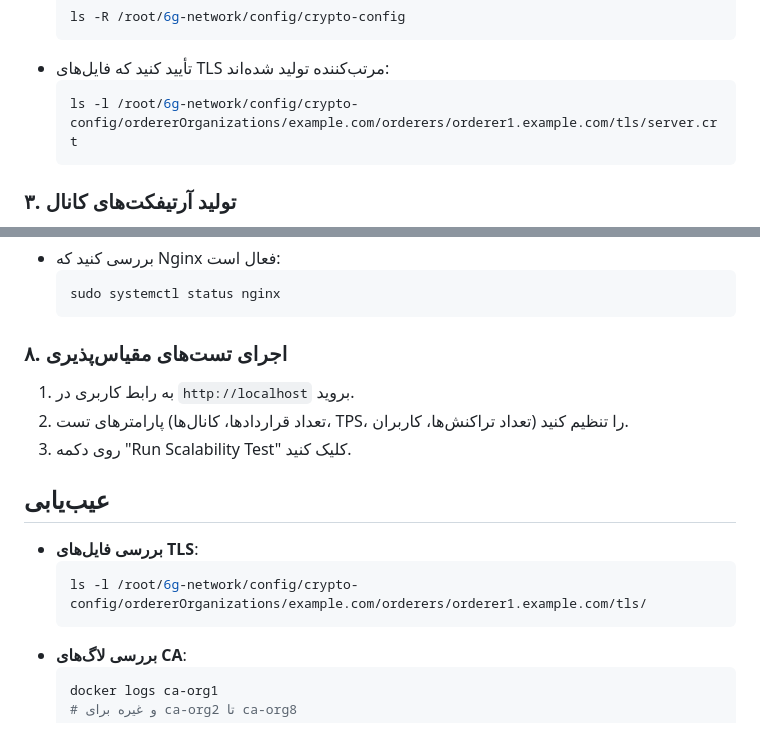
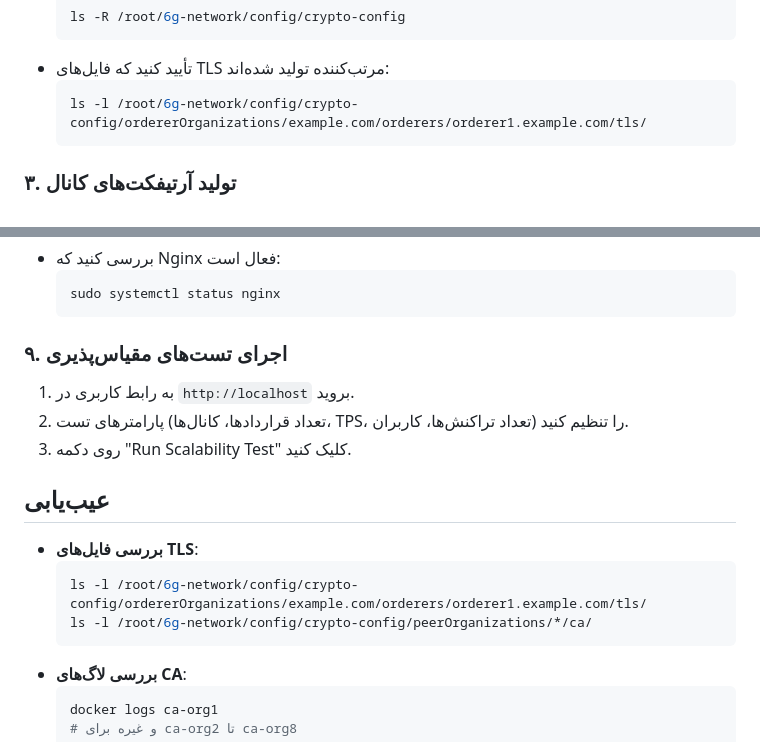
Before and after one commit to mohammadlohrasbi/6g-network, a Markdown page: README.md, 2 parts joined by grey strips. Rendered like a GitHub page.

````diff
--- a/README.md
+++ b/README.md
@@ -68,7 +68,7 @@ cryptogen generate --config=cryptogen.yaml
   ```
 - تأیید کنید که فایل‌های TLS مرتب‌کننده تولید شده‌اند:
   ```bash
-  ls -l /root/6g-network/config/crypto-config/ordererOrganizations/example.com/orderers/orderer1.example.com/tls/server.crt
+  ls -l /root/6g-network/config/crypto-config/ordererOrganizations/example.com/orderers/orderer1.example.com/tls/
   ```
 
 ### ۳. تولید آرتیفکت‌های کانال
@@ -156,7 +167,7 @@ sudo systemctl restart nginx
   sudo systemctl status nginx
   ```
 
-### ۸. اجرای تست‌های مقیاس‌پذیری
+### ۹. اجرای تست‌های مقیاس‌پذیری
 1. به رابط کاربری در `http://localhost` بروید.
 2. پارامترهای تست (تعداد قراردادها، کانال‌ها، TPS، تعداد تراکنش‌ها، کاربران) را تنظیم کنید.
 3. روی دکمه "Run Scalability Test" کلیک کنید.
@@ -165,6 +176,7 @@ sudo systemctl restart nginx
 - **بررسی فایل‌های TLS**:
   ```bash
   ls -l /root/6g-network/config/crypto-config/ordererOrganizations/example.com/orderers/orderer1.example.com/tls/
+  ls -l /root/6g-network/config/crypto-config/peerOrganizations/*/ca/
   ```
 - **بررسی لاگ‌های CA**:
   ```bash
````
Also changed, not shown: other parts of README.md (+28 -4 lines).
